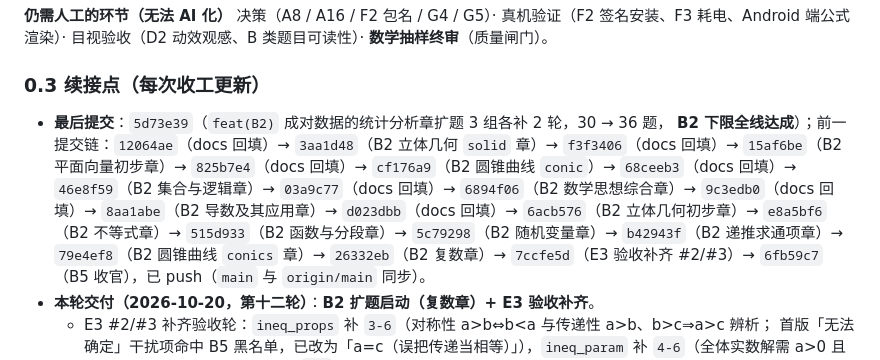
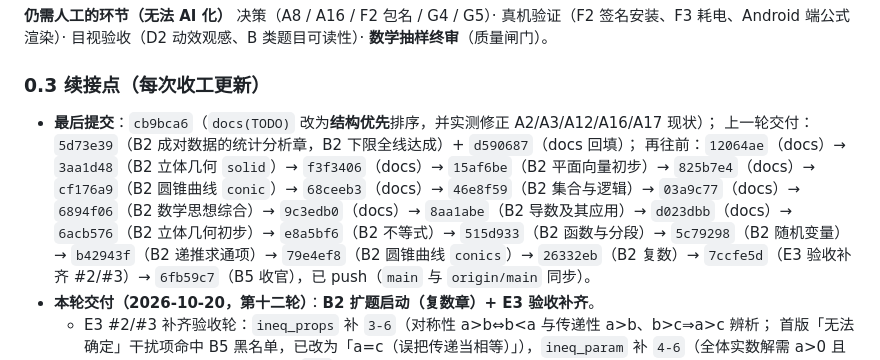
Before and after one commit to czqjrj/MathGates, a Markdown page: TODO.md, the part around the change. Drawn GitHub-style.

Commit message:
docs(TODO): 续接点回填最后提交 cb9bca6

```diff
--- a/TODO.md
+++ b/TODO.md
@@ -134,14 +134,14 @@
 
 ### 0.3 续接点（每次收工更新）
 
-- **最后提交**：`5d73e39`（`feat(B2)` 成对数据的统计分析章扩题 3 组各补 2 轮，30 → 36 题，
-  **B2 下限全线达成**）；前一提交链：`12064ae`（docs 回填）→ `3aa1d48`（B2 立体几何 `solid` 章）→
-  `f3f3406`（docs 回填）→ `15af6be`（B2 平面向量初步章）→ `825b7e4`（docs 回填）→
-  `cf176a9`（B2 圆锥曲线 `conic`）→ `68ceeb3`（docs 回填）→ `46e8f59`（B2 集合与逻辑章）→
-  `03a9c77`（docs 回填）→ `6894f06`（B2 数学思想综合章）→ `9c3edb0`（docs 回填）→
-  `8aa1abe`（B2 导数及其应用章）→ `d023dbb`（docs 回填）→ `6acb576`（B2 立体几何初步章）→
-  `e8a5bf6`（B2 不等式章）→ `515d933`（B2 函数与分段章）→ `5c79298`（B2 随机变量章）→
-  `b42943f`（B2 递推求通项章）→ `79e4ef8`（B2 圆锥曲线 `conics` 章）→ `26332eb`（B2 复数章）→
+- **最后提交**：`cb9bca6`（`docs(TODO)` 改为**结构优先**排序，并实测修正 A2/A3/A12/A16/A17 现状）；
+  上一轮交付：`5d73e39`（B2 成对数据的统计分析章，B2 下限全线达成）+ `d590687`（docs 回填）；
+  再往前：`12064ae`（docs）→ `3aa1d48`（B2 立体几何 `solid`）→ `f3f3406`（docs）→
+  `15af6be`（B2 平面向量初步）→ `825b7e4`（docs）→ `cf176a9`（B2 圆锥曲线 `conic`）→
+  `68ceeb3`（docs）→ `46e8f59`（B2 集合与逻辑）→ `03a9c77`（docs）→ `6894f06`（B2 数学思想综合）→
+  `9c3edb0`（docs）→ `8aa1abe`（B2 导数及其应用）→ `d023dbb`（docs）→ `6acb576`（B2 立体几何初步）→
+  `e8a5bf6`（B2 不等式）→ `515d933`（B2 函数与分段）→ `5c79298`（B2 随机变量）→
+  `b42943f`（B2 递推求通项）→ `79e4ef8`（B2 圆锥曲线 `conics`）→ `26332eb`（B2 复数）→
   `7ccfe5d`（E3 验收补齐 #2/#3）→ `6fb59c7`（B5 收官），已 push（`main` 与 `origin/main` 同步）。
 - **本轮交付（2026-10-20，第十二轮）**：**B2 扩题启动（复数章）+ E3 验收补齐**。
   - E3 #2/#3 补齐验收轮：`ineq_props` 补 `3-6`（对称性 a>b⇔b<a 与传递性 a>b、b>c⇒a>c 辨析；
```
